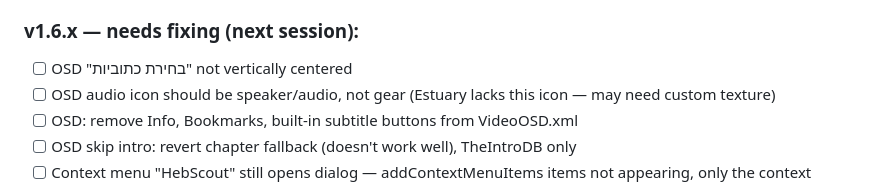
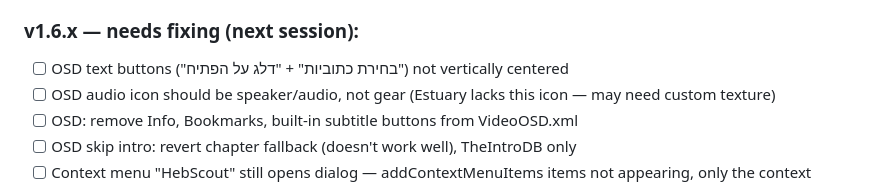
Before and after one commit to shahar015/hebsubscout, a Markdown page: CLAUDE.md, the part around the change. Rendered like a GitHub page.

Commit message:
CLAUDE.md: add text button centering issue for both OSD buttons

```diff
--- a/CLAUDE.md
+++ b/CLAUDE.md
@@ -221,7 +221,7 @@ Edit `script.module.hebsubscout/lib/hebsubscout/matcher.py`. The scoring weights
 - [x] TMDB recommendations — movie/show similar titles
 
 ### v1.6.x — needs fixing (next session):
-- [ ] OSD "בחירת כתוביות" not vertically centered
+- [ ] OSD text buttons ("בחירת כתוביות" + "דלג על הפתיח") not vertically centered
 - [ ] OSD audio icon should be speaker/audio, not gear (Estuary lacks this icon — may need custom texture)
 - [ ] OSD: remove Info, Bookmarks, built-in subtitle buttons from VideoOSD.xml
 - [ ] OSD skip intro: revert chapter fallback (doesn't work well), TheIntroDB only
```
